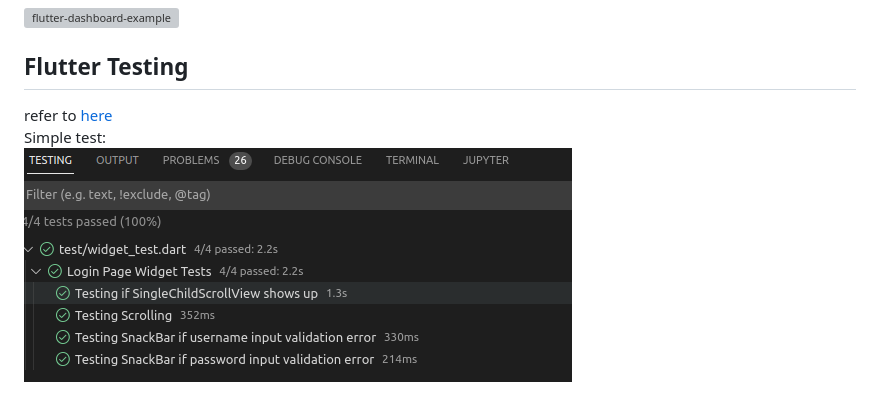
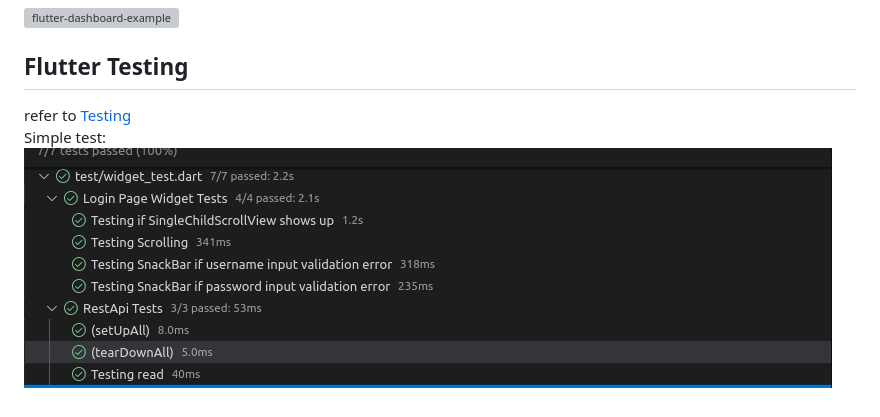
Before and after one commit to yungwenpeng/flutter-dashboard-example, a Markdown page: README.md, the part around the change. Drawn GitHub-style; pictures changed too: flutter_testing.gif (added); grey boxes are pictures that could not be loaded.

```diff
--- a/README.md
+++ b/README.md
@@ -35,6 +35,6 @@ package [flutter_secure_storage](https://pub.dev/packages/flutter_secure_storage
 ![flutter-dashboard-example](flutter_example.gif)
 
 ## Flutter Testing
-refer to [here](https://docs.flutter.dev/cookbook/testing)
+refer to [Testing](https://docs.flutter.dev/cookbook/testing)
 Simple test:
-![flutter-test](flutter-test.png)
+![flutter-test](flutter_testing.gif)
```
